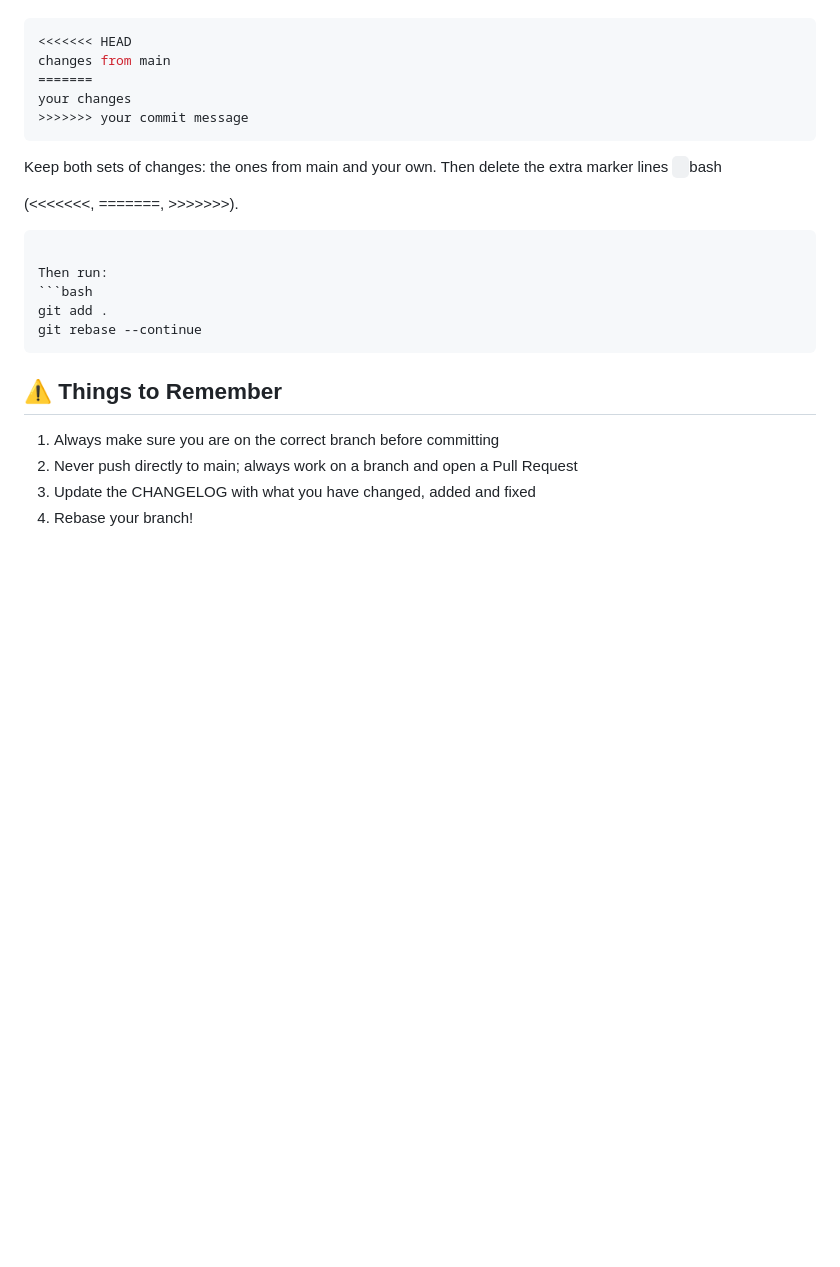
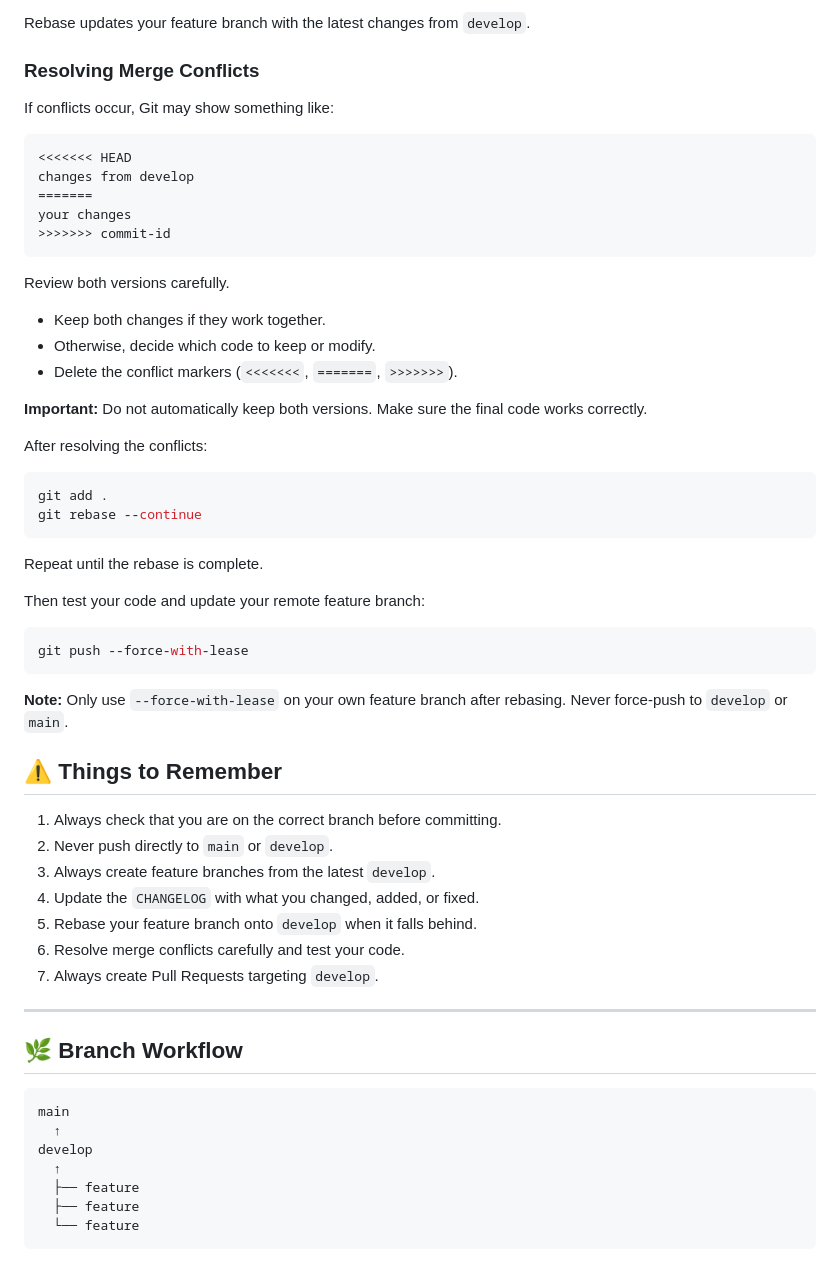
Before and after one commit to Sam10278/Weekly-Winner-, a Markdown page: README.md, the part around one of its changes. Rendered like a GitHub page; blank space fills up the shorter version.

````diff
--- a/README.md
+++ b/README.md
@@ -84,23 +140,63 @@ after rebase when conflicts occur (after the rebase this is common) : keep chang
+Rebase updates your feature branch with the latest changes from `develop`.
+
+### Resolving Merge Conflicts
+
+If conflicts occur, Git may show something like:
+
+```text
 <<<<<<< HEAD
-changes from main
+changes from develop
 =======
 your changes
->>>>>>> your commit message
-```
-Keep both sets of changes: the ones from main and your own. Then delete the extra marker lines ``` ```bash
-
-(<<<<<<<, =======, >>>>>>>).
+>>>>>>> commit-id
 ```
 
-Then run:
+Review both versions carefully.
+
+- Keep both changes if they work together.
+- Otherwise, decide which code to keep or modify.
+- Delete the conflict markers (`<<<<<<<`, `=======`, `>>>>>>>`).
+
+**Important:** Do not automatically keep both versions. Make sure the final code works correctly.
+
+After resolving the conflicts:
+
 ```bash
 git add .
 git rebase --continue
 ```
 
+Repeat until the rebase is complete.
+
+Then test your code and update your remote feature branch:
+
+```bash
+git push --force-with-lease
+```
+
+**Note:** Only use `--force-with-lease` on your own feature branch after rebasing. Never force-push to `develop` or `main`.
+
+
 ## ⚠️ Things to Remember
 
-1. Always make sure you are on the correct branch before committing
-2. Never push directly to main; always work on a branch and open a Pull Request
-3. Update the CHANGELOG with what you have changed, added and fixed
-4. Rebase your branch!
+1. Always check that you are on the correct branch before committing.
+2. Never push directly to `main` or `develop`.
+3. Always create feature branches from the latest `develop`.
+4. Update the `CHANGELOG` with what you changed, added, or fixed.
+5. Rebase your feature branch onto `develop` when it falls behind.
+6. Resolve merge conflicts carefully and test your code.
+7. Always create Pull Requests targeting `develop`.
+
+---
+
+## 🌿 Branch Workflow
+
+```text
+main
+  ↑
+develop
+  ↑
+  ├── feature
+  ├── feature
+  └── feature
+```
````
Also changed, not shown: other parts of README.md (+75 -19 lines).
